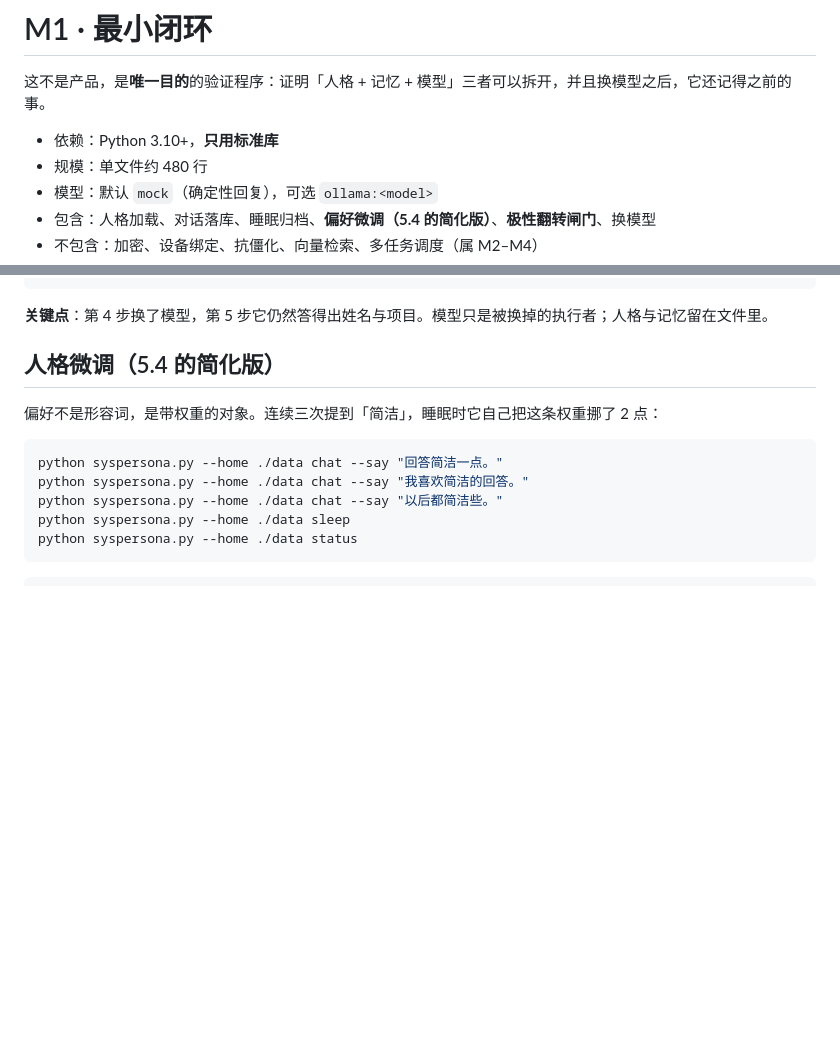
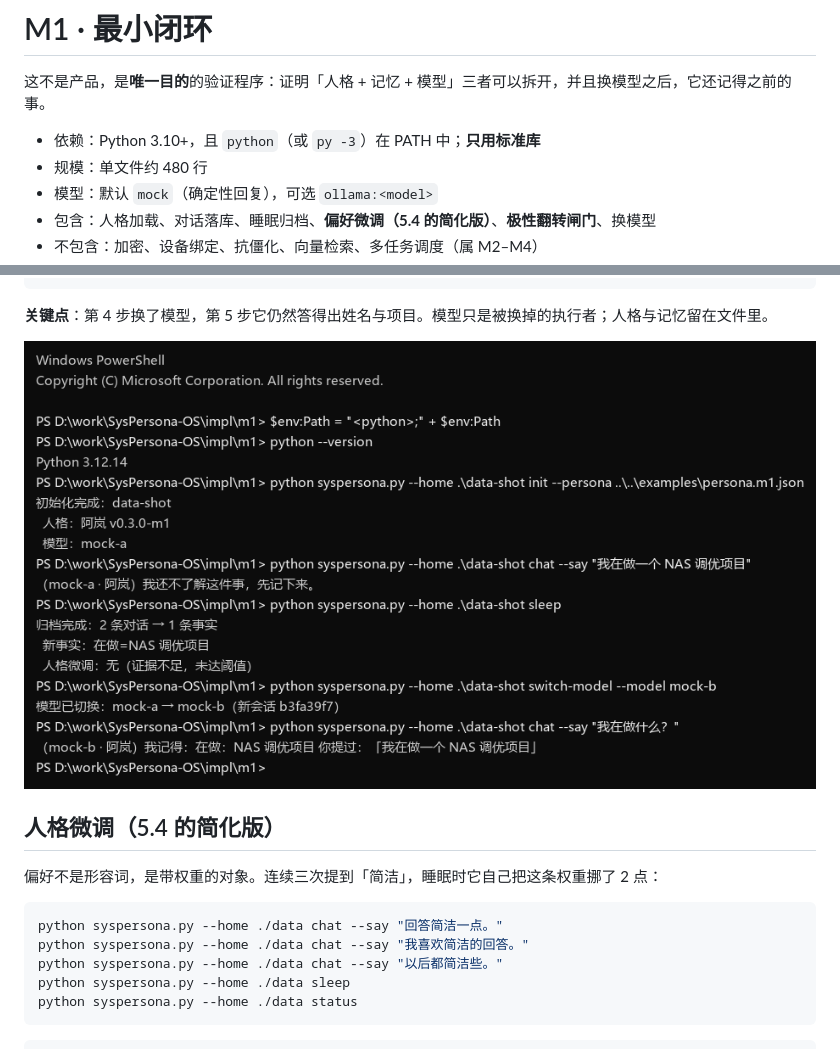
Before and after one commit to 576984518/SysPersona-OS, a Markdown page: impl/m1/README.md, 2 parts joined by grey strips. GitHub-like rendering; pictures changed too: docs/images/m1-demo.png (added); blank space fills up the shorter version.

````diff
--- a/impl/m1/README.md
+++ b/impl/m1/README.md
@@ -2,7 +2,7 @@
 
 这不是产品，是**唯一目的**的验证程序：证明「人格 + 记忆 + 模型」三者可以拆开，并且换模型之后，它还记得之前的事。
 
-- 依赖：Python 3.10+，**只用标准库**
+- 依赖：Python 3.10+，且 `python`（或 `py -3`）在 PATH 中；**只用标准库**
 - 规模：单文件约 480 行
 - 模型：默认 `mock`（确定性回复），可选 `ollama:<model>`
 - 包含：人格加载、对话落库、睡眠归档、**偏好微调（5.4 的简化版）**、**极性翻转闸门**、换模型
@@ -44,6 +44,8 @@ python syspersona.py --home ./data status
 ```
 
 **关键点**：第 4 步换了模型，第 5 步它仍然答得出姓名与项目。模型只是被换掉的执行者；人格与记忆留在文件里。
+
+![M1 演示：mock-a → mock-b，记忆不变](../../docs/images/m1-demo.png)
 
 ## 人格微调（5.4 的简化版）
 
````
Also changed, not shown: README.md (+4 -0 lines), 1 other file.
